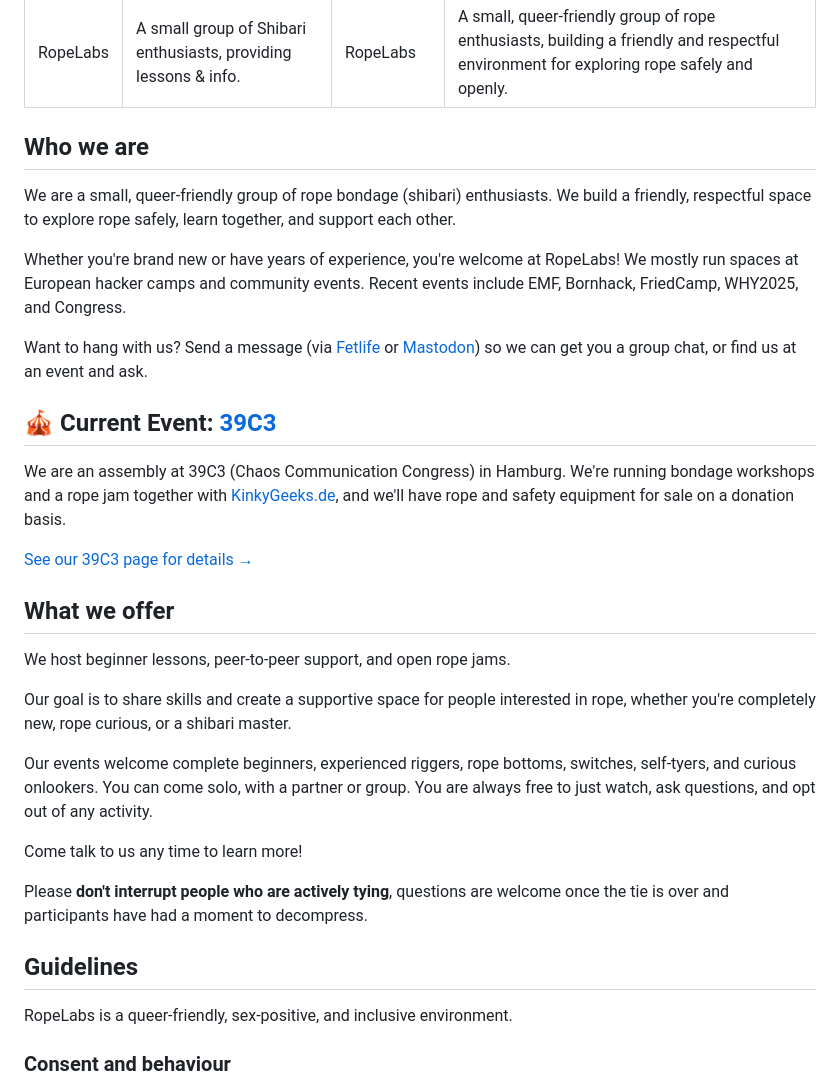
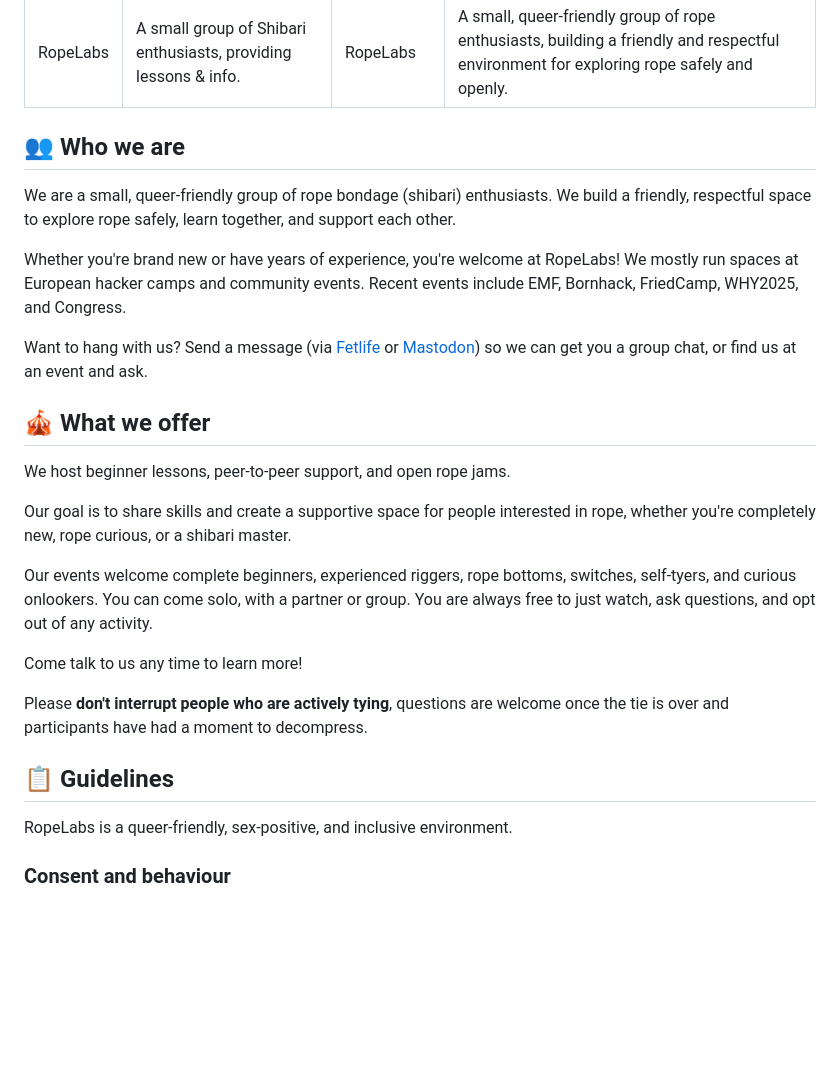
Before and after one commit to RopeLabsOrg/ropelabs.org, a Markdown page: content/index.md, the part around the change printed below. Rendered like a GitHub page; blank space fills up the shorter version.

```diff
--- a/content/index.md
+++ b/content/index.md
@@ -5,22 +5,15 @@ sidebarTitle: RopeLabs
 sidebarSummary: A small, queer-friendly group of rope enthusiasts, building a friendly and respectful environment for exploring rope safely and openly.
 ---
 
-## Who we are
+## 👥 Who we are
 
 We are a small, queer-friendly group of rope bondage (shibari) enthusiasts. We build a friendly, respectful space to explore rope safely, learn together, and support each other.
 
-Whether you're brand new or have years of experience, you're welcome at RopeLabs! We mostly run spaces at European hacker camps and community events.
-Recent events include EMF, Bornhack, FriedCamp, WHY2025, and Congress.
+Whether you're brand new or have years of experience, you're welcome at RopeLabs! We mostly run spaces at European hacker camps and community events. Recent events include EMF, Bornhack, FriedCamp, WHY2025, and Congress.
 
 Want to hang with us? Send a message (via [Fetlife](https://fetlife.com/RopeLabs) or [Mastodon](https://chaos.social/@RopeLabs)) so we can get you a group chat, or find us at an event and ask.
 
-## 🎪 Current Event: [39C3](/39c3)
-
-We are an assembly at 39C3 (Chaos Communication Congress) in Hamburg. We're running bondage workshops and a rope jam together with [KinkyGeeks.de](https://kinkygeeks.de), and we'll have rope and safety equipment for sale on a donation basis.
-
-[See our 39C3 page for details →](/39c3)
-
-## What we offer
+## 🎪 What we offer
 
 We host beginner lessons, peer-to-peer support, and open rope jams.
 
@@ -32,7 +25,7 @@ Come talk to us any time to learn more!
 
 Please **don't interrupt people who are actively tying**, questions are welcome once the tie is over and participants have had a moment to decompress.
 
-## Guidelines
+## 📋 Guidelines
 
 RopeLabs is a queer-friendly, sex-positive, and inclusive environment.
 
```
Also changed, not shown: other parts of content/index.md (+36 -2 lines), content/rope-and-safety-kit.md (added, +78 -0 lines), content/where-to-learn-more.md (added, +93 -0 lines).
